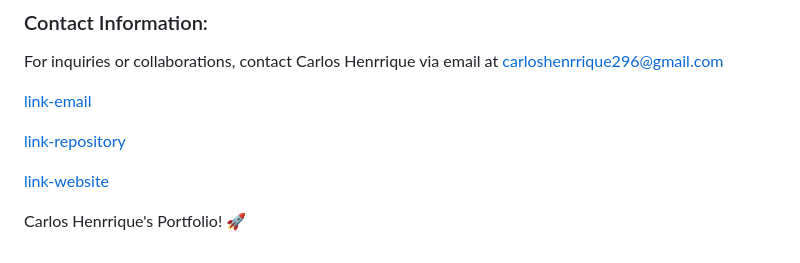
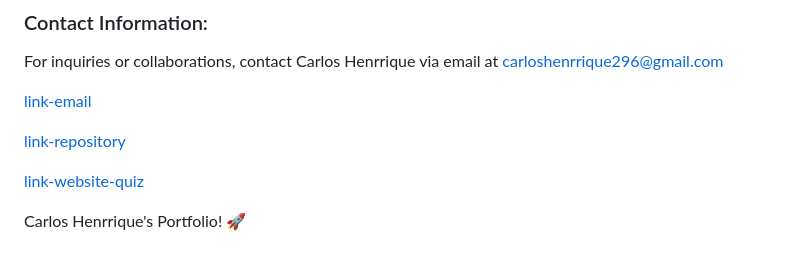
Before and after one commit to soucarloshenrrique/project02, a Markdown page: README.md, the part around the change. Rendered like a GitHub page.

Commit message:
update website quiz

```diff
--- a/README.md
+++ b/README.md
@@ -149,6 +149,6 @@ contact Carlos Henrrique via email at carloshenrrique296@gmail.com
 
 [link-repository](https://github.com/soucarloshenrrique/project02.git)
 
-[link-website](https://quiz-project02.netlify.app/)
+[link-website-quiz](https://quiz-project02.netlify.app/)
 
 Carlos Henrrique's Portfolio! 🚀
```
